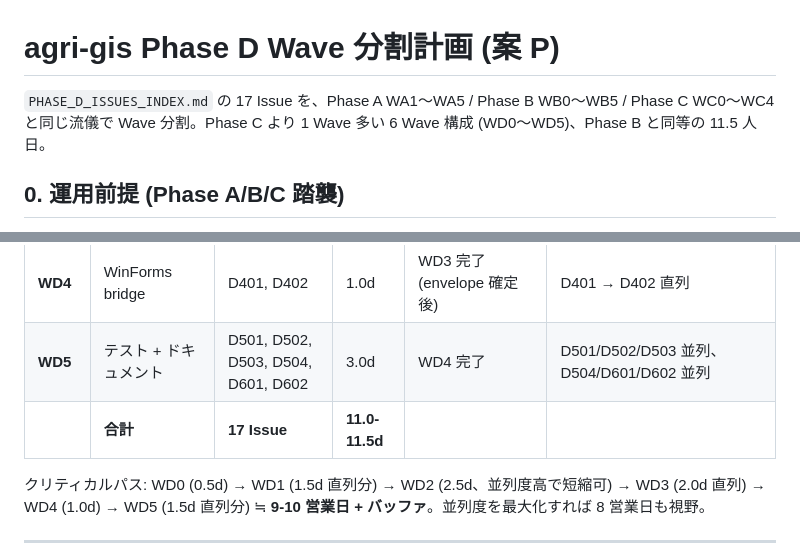
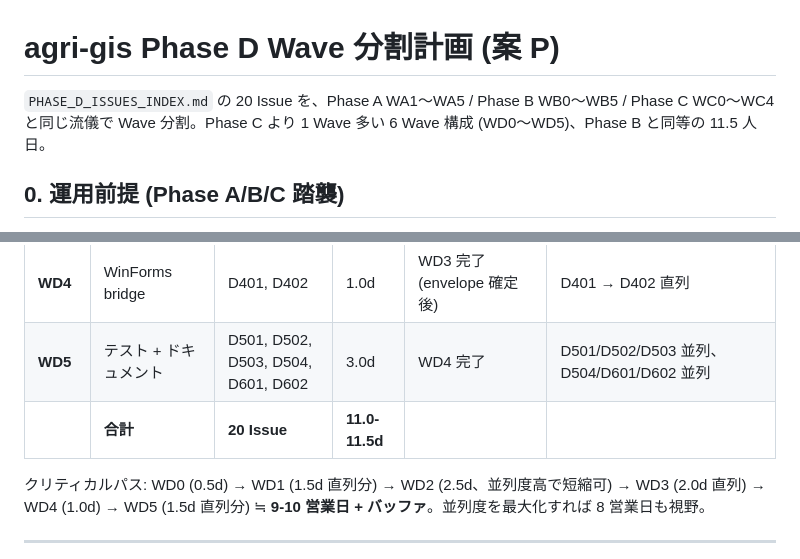
Before and after one commit to KenjiMiyakoshi/agri-gis, a Markdown page: docs/issues/PHASE_D_WAVE_PLAN.md, 2 parts joined by grey strips. GitHub-like rendering.

```diff
--- a/docs/issues/PHASE_D_WAVE_PLAN.md
+++ b/docs/issues/PHASE_D_WAVE_PLAN.md
@@ -1,6 +1,6 @@
 # agri-gis Phase D Wave 分割計画 (案 P)
 
-`PHASE_D_ISSUES_INDEX.md` の 17 Issue を、Phase A WA1〜WA5 / Phase B WB0〜WB5 / Phase C WC0〜WC4 と同じ流儀で Wave 分割。Phase C より 1 Wave 多い 6 Wave 構成 (WD0〜WD5)、Phase B と同等の 11.5 人日。
+`PHASE_D_ISSUES_INDEX.md` の 20 Issue を、Phase A WA1〜WA5 / Phase B WB0〜WB5 / Phase C WC0〜WC4 と同じ流儀で Wave 分割。Phase C より 1 Wave 多い 6 Wave 構成 (WD0〜WD5)、Phase B と同等の 11.5 人日。
 
 ## 0. 運用前提 (Phase A/B/C 踏襲)
 
@@ -23,7 +23,7 @@
 | **WD3** | WebGIS raster 経路 | D301, D302, D303 | 2.0d | WD2 完了 (tile / selection endpoints 利用) | D301 → D302 → D303 直列 |
 | **WD4** | WinForms bridge | D401, D402 | 1.0d | WD3 完了 (envelope 確定後) | D401 → D402 直列 |
 | **WD5** | テスト + ドキュメント | D501, D502, D503, D504, D601, D602 | 3.0d | WD4 完了 | D501/D502/D503 並列、D504/D601/D602 並列 |
-| | **合計** | **17 Issue** | **11.0-11.5d** | | |
+| | **合計** | **20 Issue** | **11.0-11.5d** | | |
 
 クリティカルパス: WD0 (0.5d) → WD1 (1.5d 直列分) → WD2 (2.5d、並列度高で短縮可) → WD3 (2.0d 直列) → WD4 (1.0d) → WD5 (1.5d 直列分) ≒ **9-10 営業日 + バッファ**。並列度を最大化すれば 8 営業日も視野。
 
```
Also changed, not shown: docs/PHASE_D_INDEX.md (+1 -1 lines), docs/issues/PHASE_D_ISSUES_INDEX.md (+23 -25 lines).
